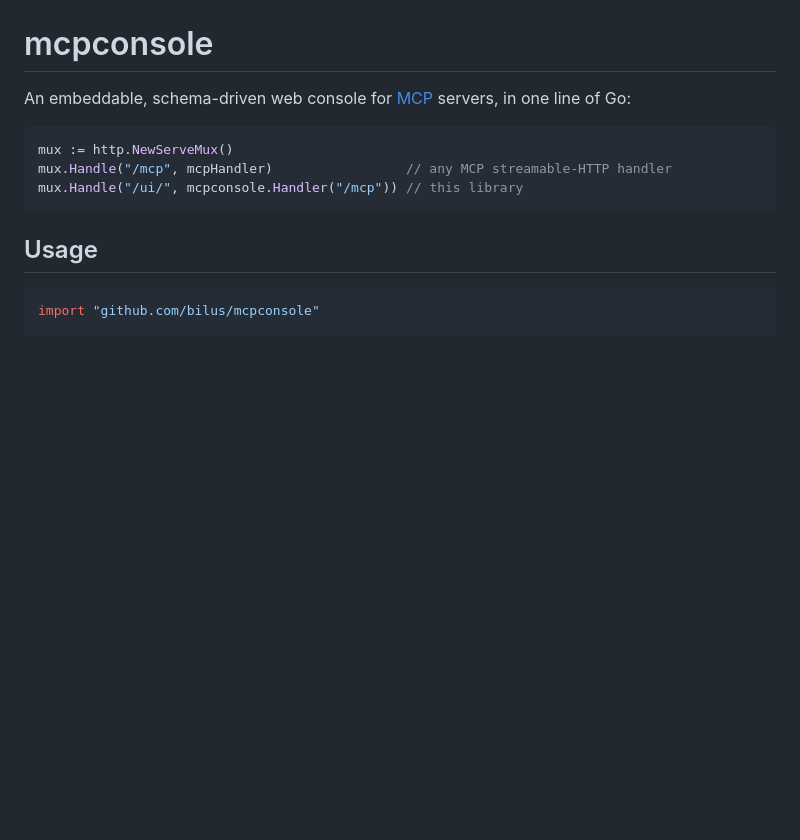
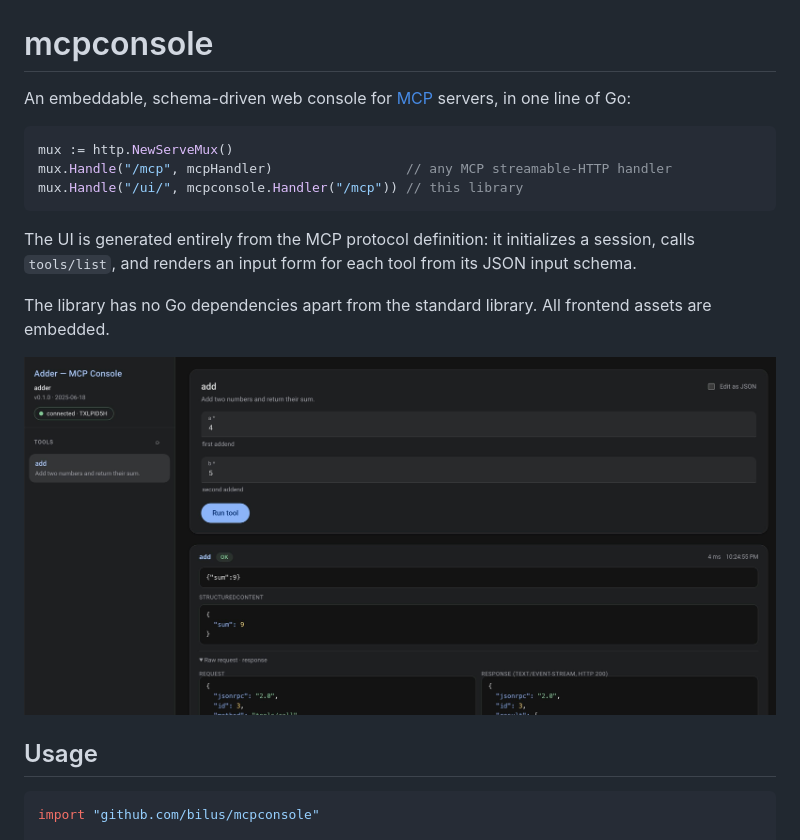
Before and after one commit to bilus/mcpconsole, a Markdown page: README.md, the part around one of its changes. Rendered like a GitHub page; pictures changed too: docs/ss.jpeg (added); blank space fills up the shorter version.

````diff
--- a/README.md
+++ b/README.md
@@ -8,6 +8,15 @@ mux := http.NewServeMux()
 mux.Handle("/mcp", mcpHandler)                 // any MCP streamable-HTTP handler
 mux.Handle("/ui/", mcpconsole.Handler("/mcp")) // this library
 ```
+
+The UI is generated entirely from the MCP protocol definition: it initializes a
+session, calls `tools/list`, and renders an input form for each tool from its
+JSON input schema.
+
+The library has no Go dependencies apart from the standard library. All frontend
+assets are embedded.
+
+![Example](./docs/ss.jpeg)
 
 ## Usage
 
````
Also changed, not shown: other parts of README.md (+34 -8 lines).
